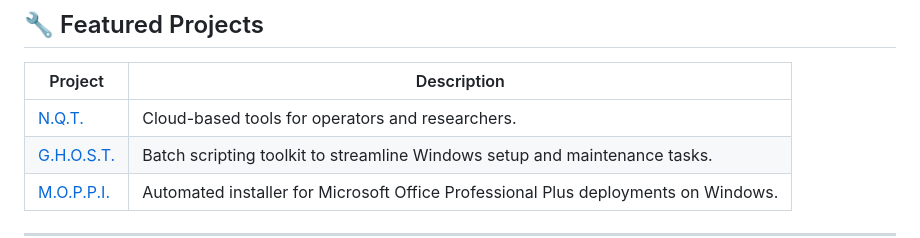
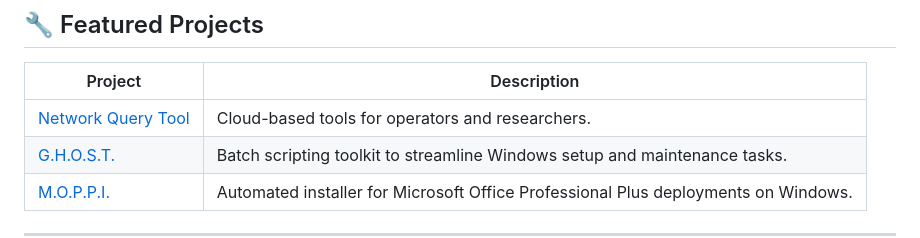
Before and after one commit to nyhtml/nyhtml, a Markdown page: README.md, the part around the change. Drawn GitHub-style.

Commit message:
Update README.md
Rename N.Q.T. to Network Query Tool in README

```diff
--- a/README.md
+++ b/README.md
@@ -68,7 +68,7 @@ Welcome! I’m **Steve Pringle**, a **Technical Support Specialist** dedicated t
 
 | Project | Description |
 |---------|-------------|
-| [N.Q.T.](https://github.com/nyhtml/Network-Query-Tool) | Cloud-based tools for operators and researchers. |
+| [Network Query Tool](https://github.com/nyhtml/Network-Query-Tool) | Cloud-based tools for operators and researchers. |
 | [G.H.O.S.T.](https://github.com/nyhtml/GHOST) | Batch scripting toolkit to streamline Windows setup and maintenance tasks. |
 | [M.O.P.P.I.](https://github.com/nyhtml/MOPPI) | Automated installer for Microsoft Office Professional Plus deployments on Windows. |
 
```
